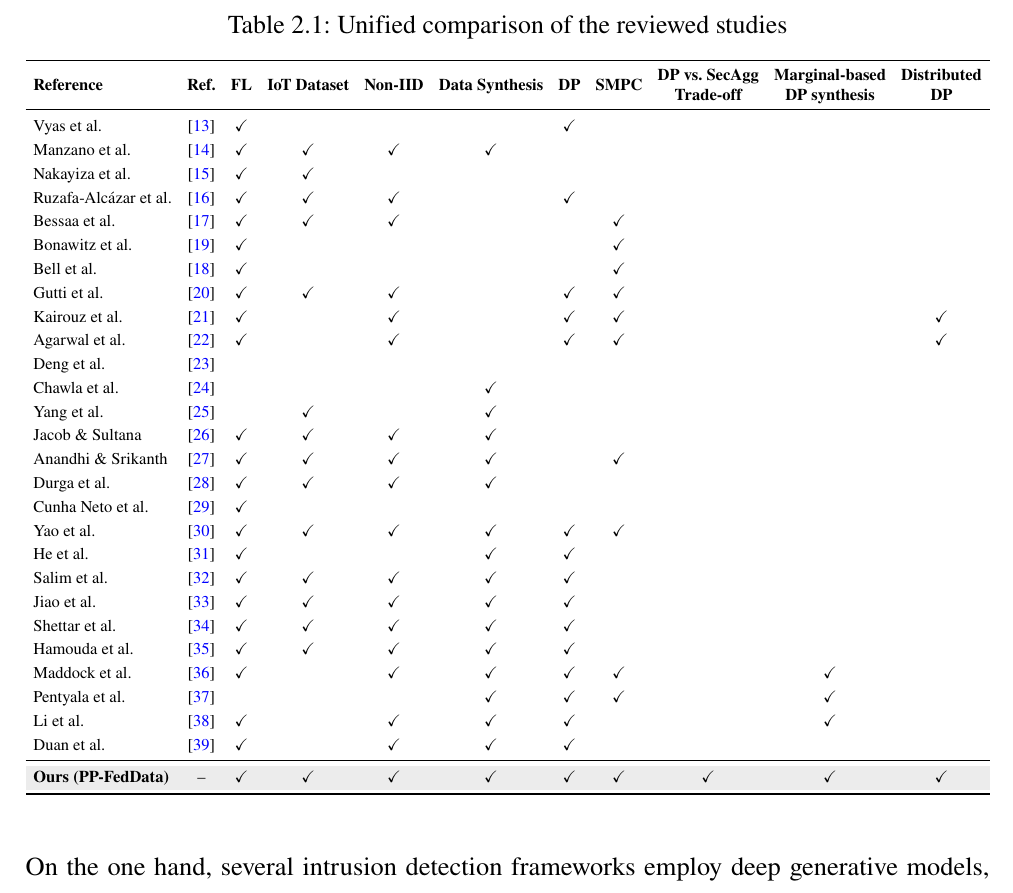
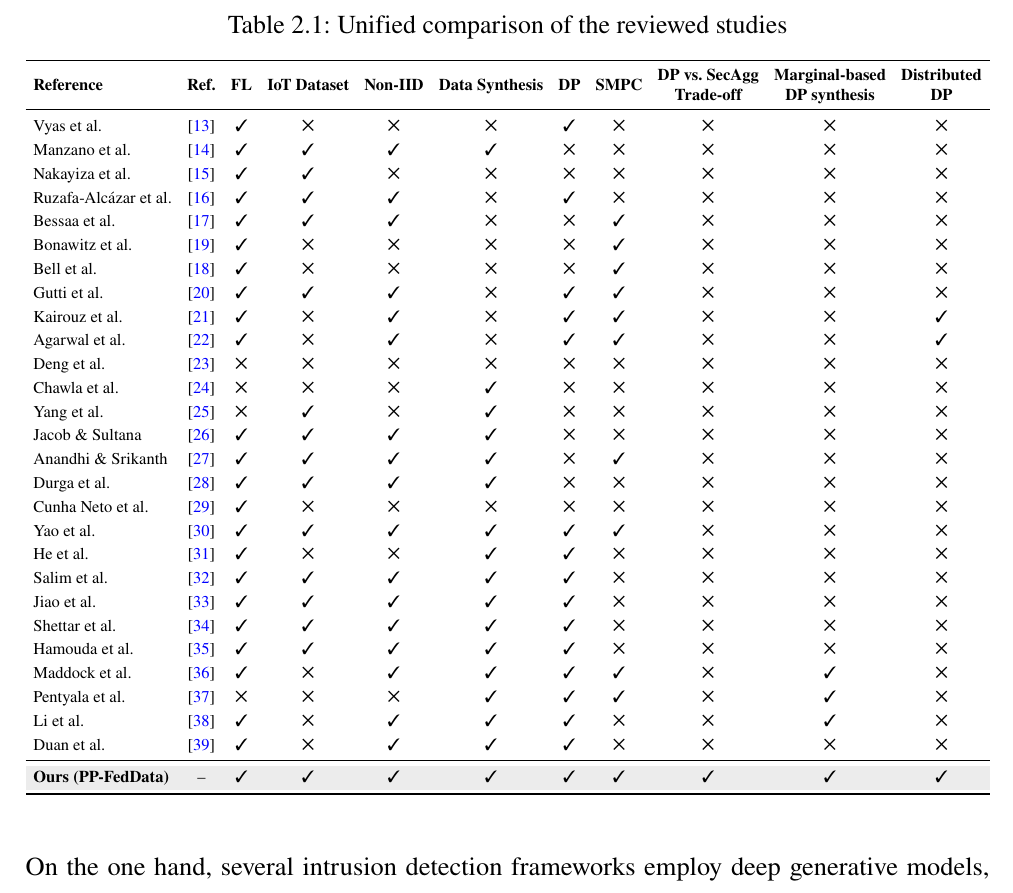
Before and after one commit to giangnsthe190021/Latex_FinalCapstone, a LaTeX thesis (main.tex, which reads chapters/main/Chapter2.tex): part of page 27 of 84, cut so that both start at the same text. Compiled offline with pdfLaTeX.

Commit message:
Sửa lại bảng dấu x bảng 2.2

```diff
--- a/chapters/main/Chapter2.tex
+++ b/chapters/main/Chapter2.tex
@@ -105,36 +105,36 @@ The reviewed literature establishes federated learning as a promising approach t
 \toprule
 \textbf{Reference} & \textbf{Ref.} & \textbf{FL} & \textbf{IoT Dataset} & \textbf{Non-IID} & \textbf{Data Synthesis} & \textbf{DP} & \textbf{SMPC} & \makecell{\textbf{DP vs. SecAgg}\\\textbf{Trade-off}} & \makecell{\textbf{Marginal-based}\\\textbf{DP synthesis}} & \makecell{\textbf{Distributed}\\\textbf{DP}} \\
 \midrule
-Vyas et al. & \cite{vyas2024} & \checkmark &  &  &  & \checkmark &  &  &  &  \\
-Manzano et al. & \cite{manzano2025} & \checkmark & \checkmark & \checkmark & \checkmark &  &  &  &  &  \\
-Nakayiza et al. & \cite{nakayiza2026} & \checkmark & \checkmark &  &  &  &  &  &  &  \\
-Ruzafa-Alc{\'a}zar et al. & \cite{ruzafa2022} & \checkmark & \checkmark & \checkmark &  & \checkmark &  &  &  &  \\
-Bessaa et al. & \cite{bessaa2026} & \checkmark & \checkmark & \checkmark &  &  & \checkmark &  &  &  \\
-Bonawitz et al. & \cite{bonawitz2017} & \checkmark &  &  &  &  & \checkmark &  &  &  \\
-Bell et al. & \cite{bell2020} & \checkmark &  &  &  &  & \checkmark &  &  &  \\
-Gutti et al. & \cite{gutti2024} & \checkmark & \checkmark & \checkmark &  & \checkmark & \checkmark &  &  &  \\
-Kairouz et al. & \cite{kairouz2021} & \checkmark &  & \checkmark &  & \checkmark & \checkmark &  &  & \checkmark \\
-Agarwal et al. & \cite{agarwal2021} & \checkmark &  & \checkmark &  & \checkmark & \checkmark &  &  & \checkmark \\
-Deng et al. & \cite{deng2025} &  &  &  &  &  &  &  &  &  \\
-Chawla et al. & \cite{chawla2002} &  &  &  & \checkmark &  &  &  &  &  \\
-Yang et al. & \cite{yang2025} &  & \checkmark &  & \checkmark &  &  &  &  &  \\
-Jacob \& Sultana & \cite{jacob2026} & \checkmark & \checkmark & \checkmark & \checkmark &  &  &  &  &  \\
-Anandhi \& Srikanth & \cite{anandhi2026} & \checkmark & \checkmark & \checkmark & \checkmark &  & \checkmark &  &  &  \\
-Durga et al. & \cite{durga2026} & \checkmark & \checkmark & \checkmark & \checkmark &  &  &  &  &  \\
-Cunha Neto et al. & \cite{cunhaneto2023} & \checkmark &  &  &  &  &  &  &  &  \\
-Yao et al. & \cite{yao2024} & \checkmark & \checkmark & \checkmark & \checkmark & \checkmark & \checkmark &  &  &  \\
-He et al. & \cite{he2023} & \checkmark &  &  & \checkmark & \checkmark &  &  &  &  \\
-Salim et al. & \cite{salim2025} & \checkmark & \checkmark & \checkmark & \checkmark & \checkmark &  &  &  &  \\
-Jiao et al. & \cite{jiao2025} & \checkmark & \checkmark & \checkmark & \checkmark & \checkmark &  &  &  &  \\
-Shettar et al. & \cite{shettar2026} & \checkmark & \checkmark & \checkmark & \checkmark & \checkmark &  &  &  &  \\
-Hamouda et al. & \cite{hamouda2024} & \checkmark & \checkmark & \checkmark & \checkmark & \checkmark &  &  &  &  \\
-Maddock et al. & \cite{maddock2024} & \checkmark &  & \checkmark & \checkmark & \checkmark & \checkmark &  & \checkmark &  \\
-Pentyala et al. & \cite{pentyala2024} &  &  &  & \checkmark & \checkmark & \checkmark &  & \checkmark &  \\
-Li et al. & \cite{li2026} & \checkmark &  & \checkmark & \checkmark & \checkmark &  &  & \checkmark &  \\
-Duan et al. & \cite{duan2022} & \checkmark &  & \checkmark & \checkmark & \checkmark &  &  &  &  \\
+Vyas et al. & \cite{vyas2024} & \ding{51} & \ding{53} & \ding{53} & \ding{53} & \ding{51} & \ding{53} & \ding{53} & \ding{53} & \ding{53} \\
+Manzano et al. & \cite{manzano2025} & \ding{51} & \ding{51} & \ding{51} & \ding{51} & \ding{53} & \ding{53} & \ding{53} & \ding{53} & \ding{53} \\
+Nakayiza et al. & \cite{nakayiza2026} & \ding{51} & \ding{51} & \ding{53} & \ding{53} & \ding{53} & \ding{53} & \ding{53} & \ding{53} & \ding{53} \\
+Ruzafa-Alc{\'a}zar et al. & \cite{ruzafa2022} & \ding{51} & \ding{51} & \ding{51} & \ding{53} & \ding{51} & \ding{53} & \ding{53} & \ding{53} & \ding{53} \\
+Bessaa et al. & \cite{bessaa2026} & \ding{51} & \ding{51} & \ding{51} & \ding{53} & \ding{53} & \ding{51} & \ding{53} & \ding{53} & \ding{53} \\
+Bonawitz et al. & \cite{bonawitz2017} & \ding{51} & \ding{53} & \ding{53} & \ding{53} & \ding{53} & \ding{51} & \ding{53} & \ding{53} & \ding{53} \\
+Bell et al. & \cite{bell2020} & \ding{51} & \ding{53} & \ding{53} & \ding{53} & \ding{53} & \ding{51} & \ding{53} & \ding{53} & \ding{53} \\
+Gutti et al. & \cite{gutti2024} & \ding{51} & \ding{51} & \ding{51} & \ding{53} & \ding{51} & \ding{51} & \ding{53} & \ding{53} & \ding{53} \\
+Kairouz et al. & \cite{kairouz2021} & \ding{51} & \ding{53} & \ding{51} & \ding{53} & \ding{51} & \ding{51} & \ding{53} & \ding{53} & \ding{51} \\
+Agarwal et al. & \cite{agarwal2021} & \ding{51} & \ding{53} & \ding{51} & \ding{53} & \ding{51} & \ding{51} & \ding{53} & \ding{53} & \ding{51} \\
+Deng et al. & \cite{deng2025} & \ding{53} & \ding{53} & \ding{53} & \ding{53} & \ding{53} & \ding{53} & \ding{53} & \ding{53} & \ding{53} \\
+Chawla et al. & \cite{chawla2002} & \ding{53} & \ding{53} & \ding{53} & \ding{51} & \ding{53} & \ding{53} & \ding{53} & \ding{53} & \ding{53} \\
+Yang et al. & \cite{yang2025} & \ding{53} & \ding{51} & \ding{53} & \ding{51} & \ding{53} & \ding{53} & \ding{53} & \ding{53} & \ding{53} \\
+Jacob \& Sultana & \cite{jacob2026} & \ding{51} & \ding{51} & \ding{51} & \ding{51} & \ding{53} & \ding{53} & \ding{53} & \ding{53} & \ding{53} \\
+Anandhi \& Srikanth & \cite{anandhi2026} & \ding{51} & \ding{51} & \ding{51} & \ding{51} & \ding{53} & \ding{51} & \ding{53} & \ding{53} & \ding{53} \\
+Durga et al. & \cite{durga2026} & \ding{51} & \ding{51} & \ding{51} & \ding{51} & \ding{53} & \ding{53} & \ding{53} & \ding{53} & \ding{53} \\
+Cunha Neto et al. & \cite{cunhaneto2023} & \ding{51} & \ding{53} & \ding{53} & \ding{53} & \ding{53} & \ding{53} & \ding{53} & \ding{53} & \ding{53} \\
+Yao et al. & \cite{yao2024} & \ding{51} & \ding{51} & \ding{51} & \ding{51} & \ding{51} & \ding{51} & \ding{53} & \ding{53} & \ding{53} \\
+He et al. & \cite{he2023} & \ding{51} & \ding{53} & \ding{53} & \ding{51} & \ding{51} & \ding{53} & \ding{53} & \ding{53} & \ding{53} \\
+Salim et al. & \cite{salim2025} & \ding{51} & \ding{51} & \ding{51} & \ding{51} & \ding{51} & \ding{53} & \ding{53} & \ding{53} & \ding{53} \\
+Jiao et al. & \cite{jiao2025} & \ding{51} & \ding{51} & \ding{51} & \ding{51} & \ding{51} & \ding{53} & \ding{53} & \ding{53} & \ding{53} \\
+Shettar et al. & \cite{shettar2026} & \ding{51} & \ding{51} & \ding{51} & \ding{51} & \ding{51} & \ding{53} & \ding{53} & \ding{53} & \ding{53} \\
+Hamouda et al. & \cite{hamouda2024} & \ding{51} & \ding{51} & \ding{51} & \ding{51} & \ding{51} & \ding{53} & \ding{53} & \ding{53} & \ding{53} \\
+Maddock et al. & \cite{maddock2024} & \ding{51} & \ding{53} & \ding{51} & \ding{51} & \ding{51} & \ding{51} & \ding{53} & \ding{51} & \ding{53} \\
+Pentyala et al. & \cite{pentyala2024} & \ding{53} & \ding{53} & \ding{53} & \ding{51} & \ding{51} & \ding{51} & \ding{53} & \ding{51} & \ding{53} \\
+Li et al. & \cite{li2026} & \ding{51} & \ding{53} & \ding{51} & \ding{51} & \ding{51} & \ding{53} & \ding{53} & \ding{51} & \ding{53} \\
+Duan et al. & \cite{duan2022} & \ding{51} & \ding{53} & \ding{51} & \ding{51} & \ding{51} & \ding{53} & \ding{53} & \ding{53} & \ding{53} \\
 \midrule
 \rowcolor{gray!15}
-\textbf{Ours (PP-FedData)} & -- & \textbf{\checkmark} & \textbf{\checkmark} & \textbf{\checkmark} & \textbf{\checkmark} & \textbf{\checkmark} & \textbf{\checkmark} & \textbf{\checkmark} & \textbf{\checkmark} & \textbf{\checkmark} \\
+\textbf{Ours (PP-FedData)} & -- & \textbf{\ding{51}} & \textbf{\ding{51}} & \textbf{\ding{51}} & \textbf{\ding{51}} & \textbf{\ding{51}} & \textbf{\ding{51}} & \textbf{\ding{51}} & \textbf{\ding{51}} & \textbf{\ding{51}} \\
 \bottomrule
 \end{tabular}%
 }
--- a/main.tex
+++ b/main.tex
@@ -42,6 +42,7 @@
 \usepackage{multirow}
 \usetikzlibrary{arrows.meta, positioning, fit, backgrounds}
 \usepackage{colortbl} % \rowcolor in Table 2.1
+\usepackage{pifont}   % \ding{55} (cross mark) in Table 2.1
 \usepackage[numbers,sort&compress]{natbib}
 \usepackage{microtype}
 \DeclareMicrotypeSet{allfonts}{encoding=*}
```
Also changed, not shown: main.pdf, 1 other file.
